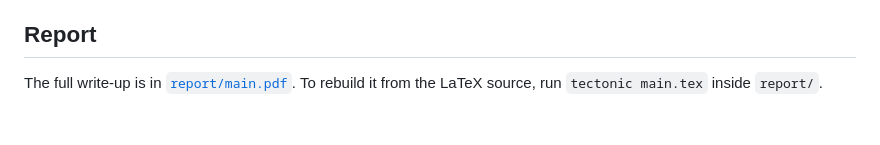
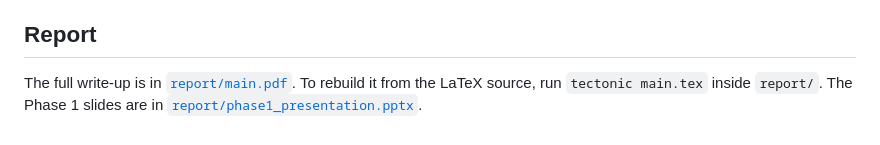
Before and after one commit to Jag2007/AI_ML_Project, a Markdown page: README.md, the part around one of its changes. Rendered like a GitHub page.

```diff
--- a/README.md
+++ b/README.md
@@ -81,4 +125,5 @@ bootstrap both group rows by premise.
 ## Report
 
 The full write-up is in [`report/main.pdf`](report/main.pdf). To rebuild it from the LaTeX source, run
-`tectonic main.tex` inside `report/`.
+`tectonic main.tex` inside `report/`. The Phase 1 slides are in
+[`report/phase1_presentation.pptx`](report/phase1_presentation.pptx).
```
Also changed, not shown: other parts of README.md (+44 -0 lines).
